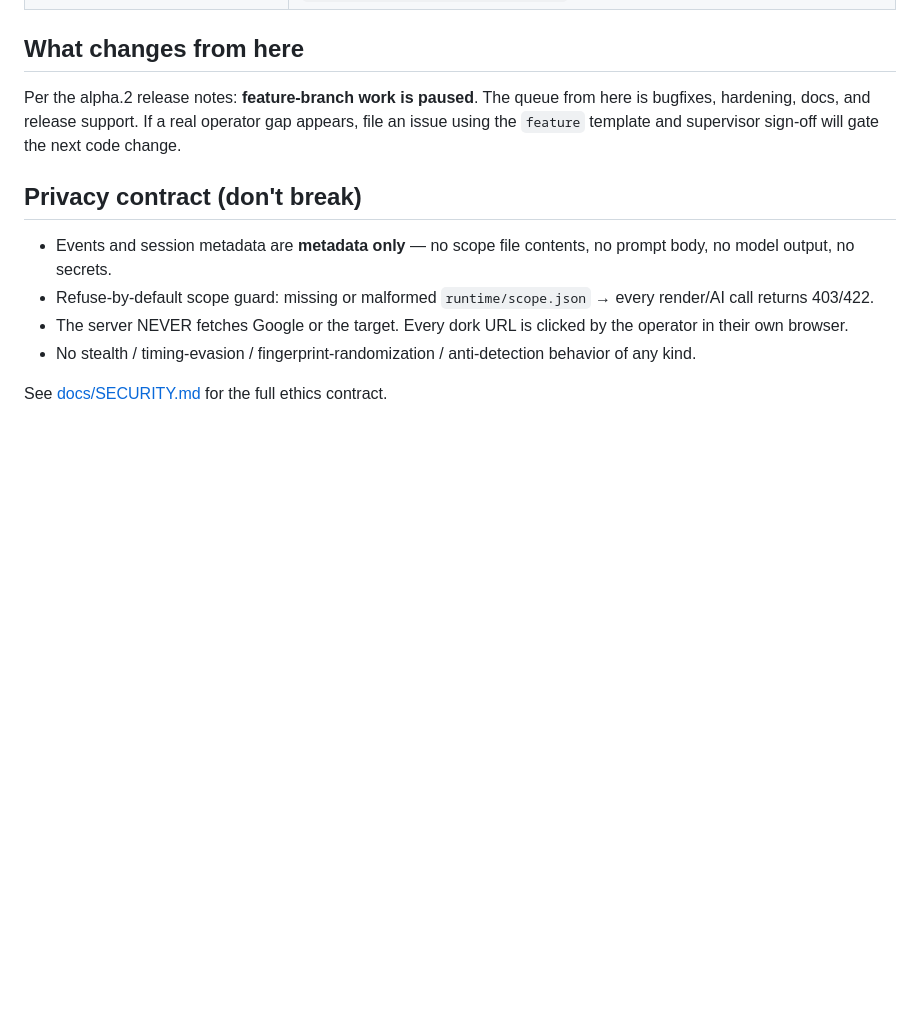
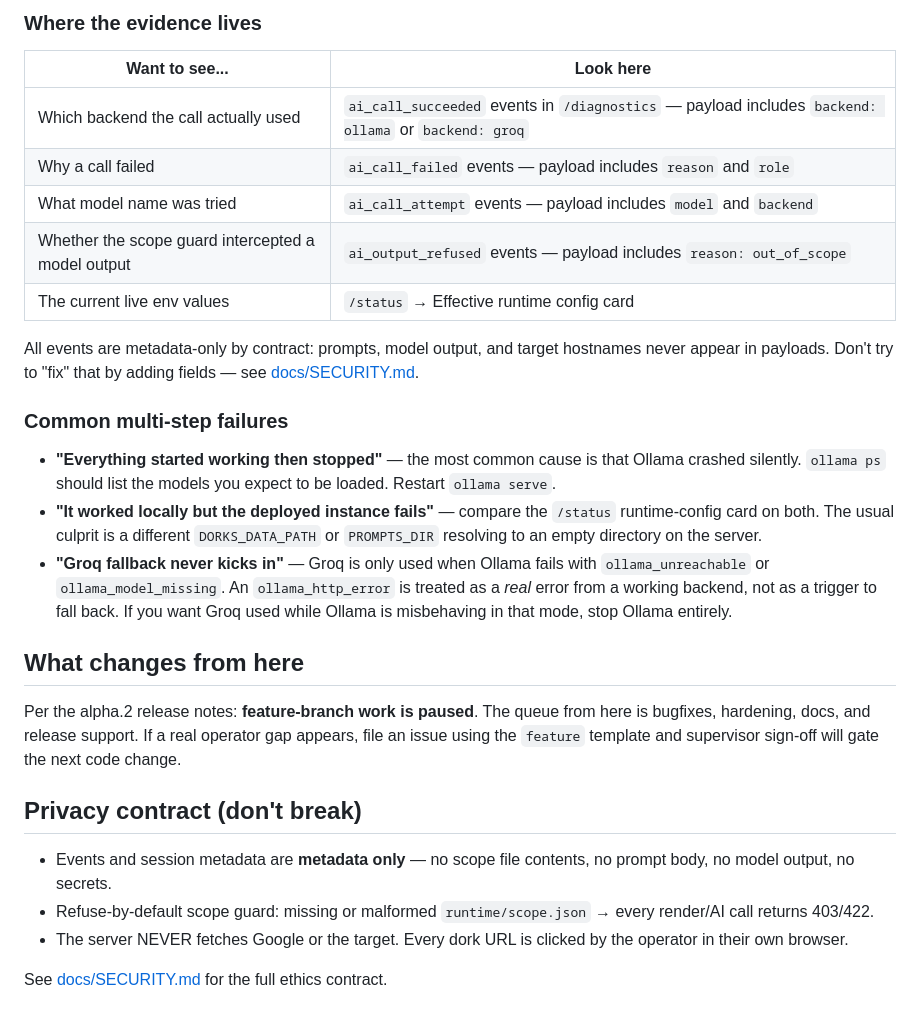
Before and after one commit to cz4r777/gdorksAI, a Markdown page: docs/OPERATIONS.md, the part around one of its changes. Rendered like a GitHub page; blank space fills up the shorter version.

```diff
--- a/docs/OPERATIONS.md
+++ b/docs/OPERATIONS.md
@@ -105,3 +152,32 @@ Rollback is just `cp` the files back into `runtime/` and restart.
+### Where the evidence lives
+
+| Want to see... | Look here |
+|---|---|
+| Which backend the call actually used | `ai_call_succeeded` events in `/diagnostics` — payload includes `backend: ollama` or `backend: groq` |
+| Why a call failed | `ai_call_failed` events — payload includes `reason` and `role` |
+| What model name was tried | `ai_call_attempt` events — payload includes `model` and `backend` |
+| Whether the scope guard intercepted a model output | `ai_output_refused` events — payload includes `reason: out_of_scope` |
+| The current live env values | `/status` → Effective runtime config card |
+
+All events are metadata-only by contract: prompts, model output, and
+target hostnames never appear in payloads. Don't try to "fix" that by
+adding fields — see [docs/SECURITY.md](SECURITY.md).
+
+### Common multi-step failures
+
+- **"Everything started working then stopped"** — the most common
+  cause is that Ollama crashed silently. `ollama ps` should list the
+  models you expect to be loaded. Restart `ollama serve`.
+- **"It worked locally but the deployed instance fails"** — compare
+  the `/status` runtime-config card on both. The usual culprit is a
+  different `DORKS_DATA_PATH` or `PROMPTS_DIR` resolving to an empty
+  directory on the server.
+- **"Groq fallback never kicks in"** — Groq is only used when Ollama
+  fails with `ollama_unreachable` or `ollama_model_missing`. An
+  `ollama_http_error` is treated as a *real* error from a working
+  backend, not as a trigger to fall back. If you want Groq used while
+  Ollama is misbehaving in that mode, stop Ollama entirely.
+
 ## What changes from here
 
 Per the alpha.2 release notes: **feature-branch work is paused**.
@@ -117,7 +193,5 @@ template and supervisor sign-off will gate the next code change.
   `runtime/scope.json` → every render/AI call returns 403/422.
 - The server NEVER fetches Google or the target. Every dork URL is
   clicked by the operator in their own browser.
-- No stealth / timing-evasion / fingerprint-randomization /
-  anti-detection behavior of any kind.
 
 See [docs/SECURITY.md](SECURITY.md) for the full ethics contract.
```
Also changed, not shown: other parts of docs/OPERATIONS.md (+47 -0 lines).
